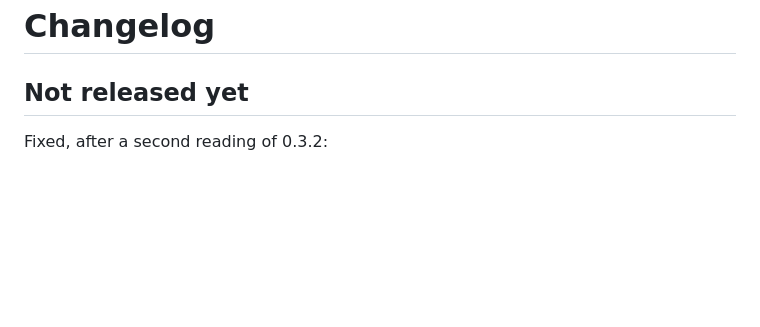
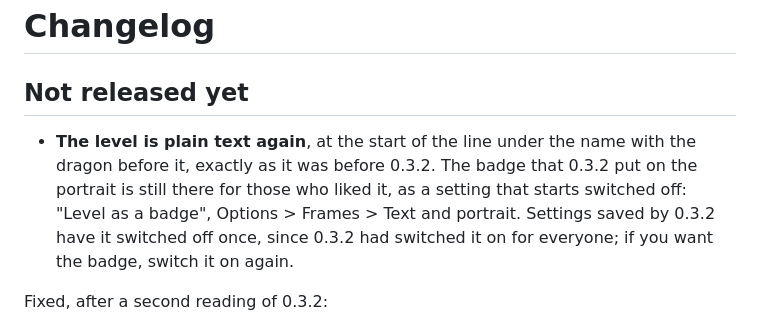
Before and after one commit to skytruax/PugUnitFrames, a Markdown page: CHANGELOG.md, the part around the change. GitHub-like rendering; blank space fills up the shorter version.

```diff
--- a/CHANGELOG.md
+++ b/CHANGELOG.md
@@ -1,6 +1,8 @@
 # Changelog
 
 ## Not released yet
+
+- **The level is plain text again**, at the start of the line under the name with the dragon before it, exactly as it was before 0.3.2. The badge that 0.3.2 put on the portrait is still there for those who liked it, as a setting that starts switched off: "Level as a badge", Options > Frames > Text and portrait. Settings saved by 0.3.2 have it switched off once, since 0.3.2 had switched it on for everyone; if you want the badge, switch it on again.
 
 Fixed, after a second reading of 0.3.2:
 
```
Also changed, not shown: README.md (+2 -2 lines), curseforge/description.md (+9 -9 lines), docs/demo.gif, 13 other files.
